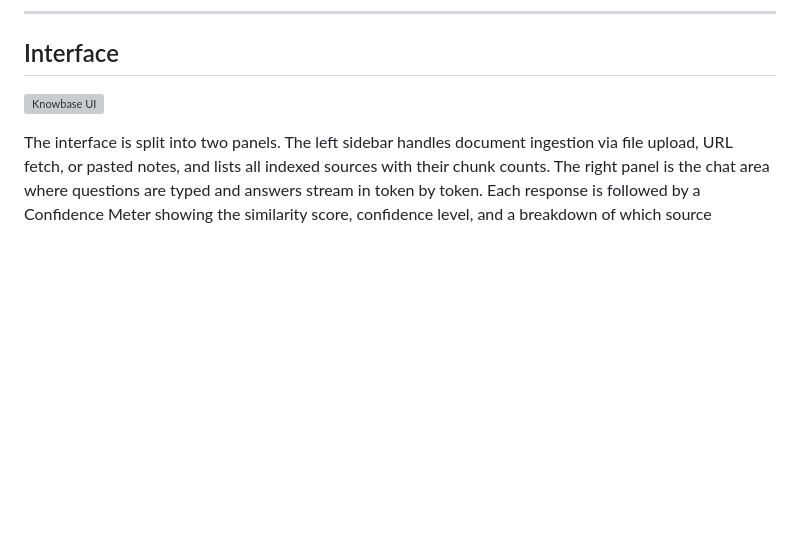
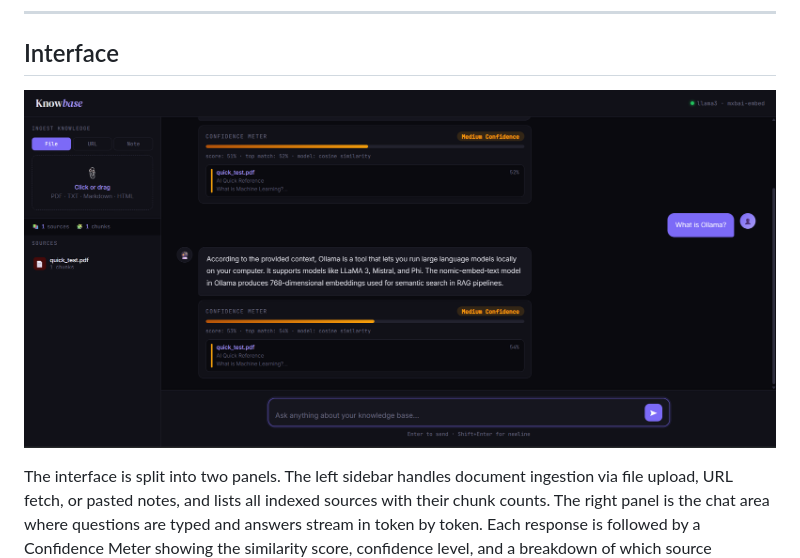
Before and after one commit to jithubaiju55/RagKB, a Markdown page: Readme.md, the part around the change. Drawn GitHub-style; blank space fills up the shorter version; grey boxes are pictures that could not be loaded.

Commit message:
initial commit of rag project

```diff
--- a/Readme.md
+++ b/Readme.md
@@ -6,7 +6,7 @@ A fully local Retrieval-Augmented Generation (RAG) chatbot that answers question
 
 ## Interface
 
-![Knowbase UI](assets/screenshot.png)
+![Knowbase UI](assets/Screenshot.png)
 
 The interface is split into two panels. The left sidebar handles document ingestion via file upload, URL fetch, or pasted notes, and lists all indexed sources with their chunk counts. The right panel is the chat area where questions are typed and answers stream in token by token. Each response is followed by a Confidence Meter showing the similarity score, confidence level, and a breakdown of which source documents contributed to the answer.
 
```
